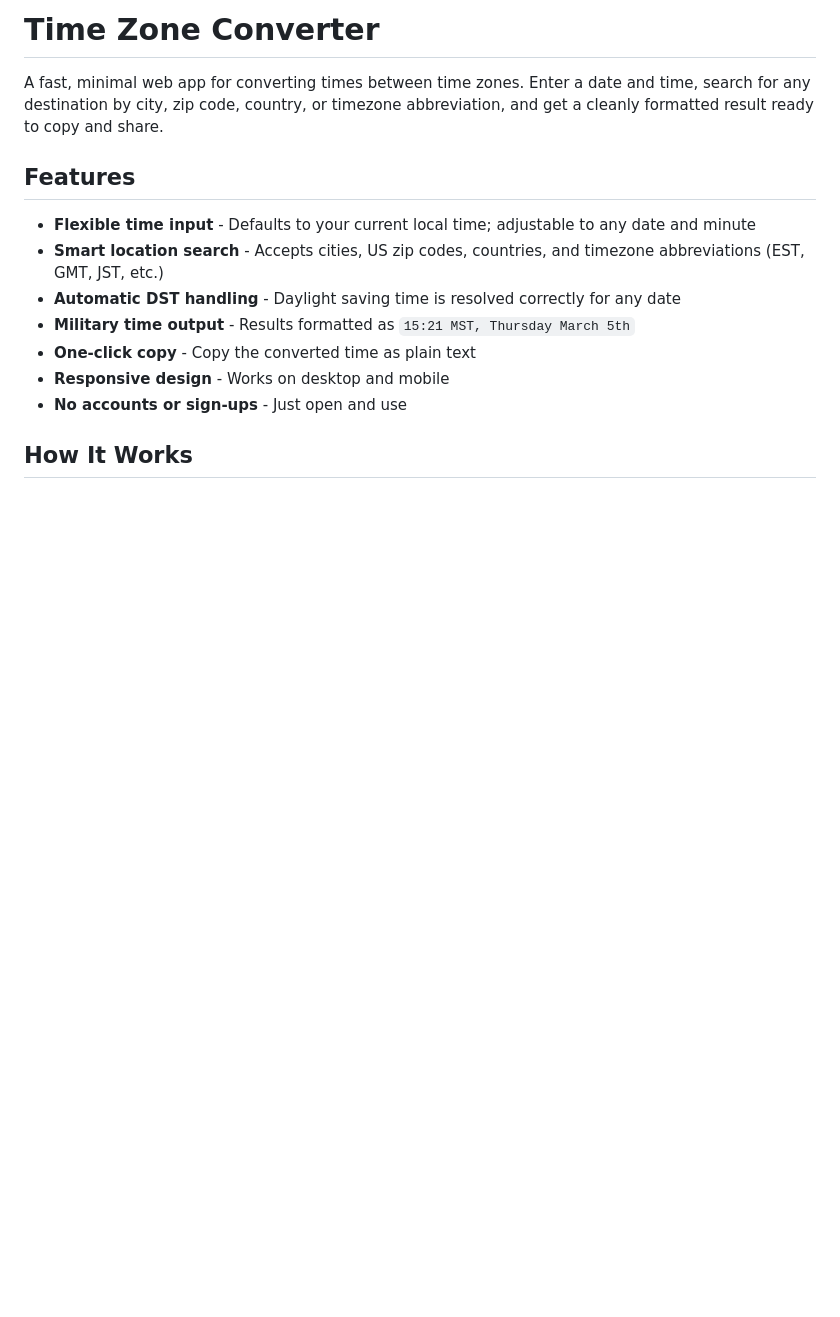
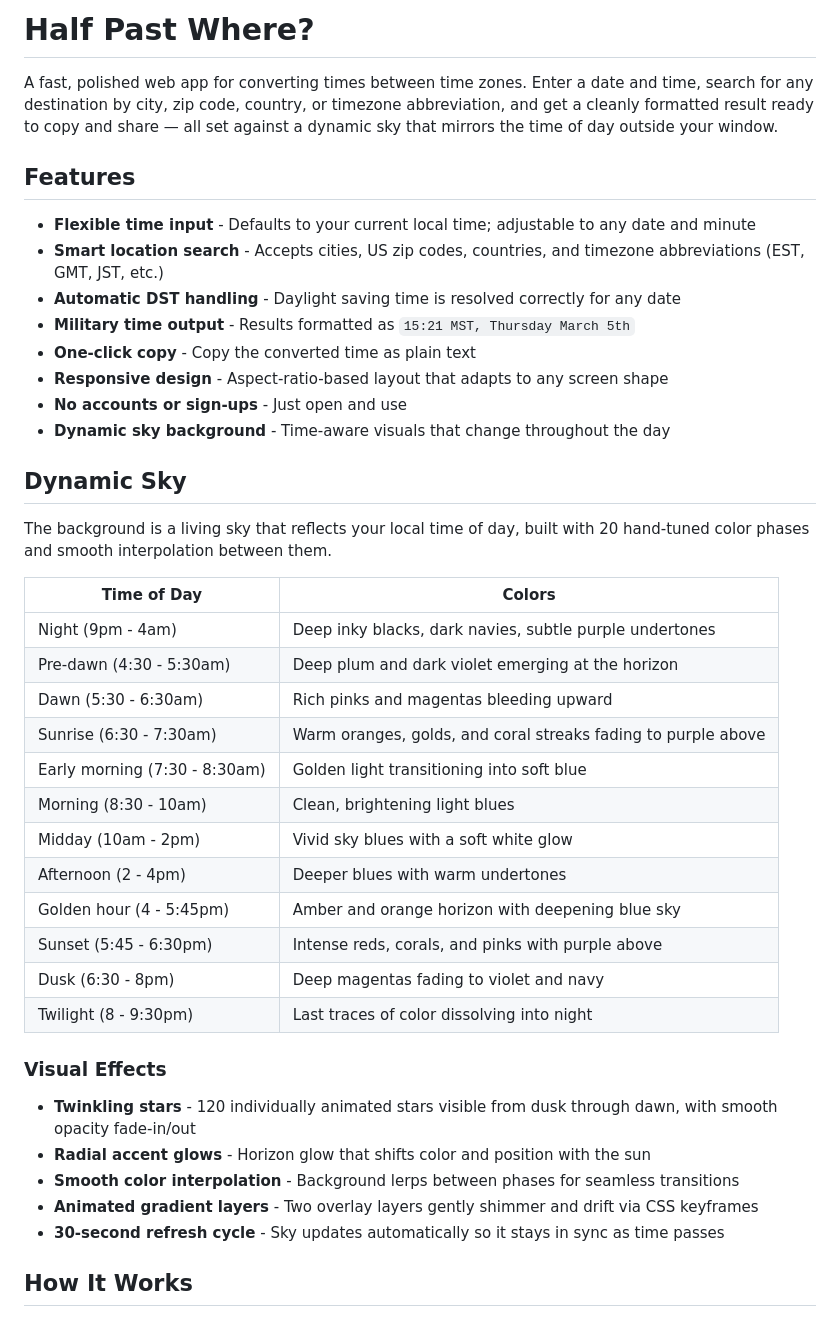
Before and after one commit to TheTrueProblematic/TimeZoneApp, a Markdown page: README.md, the part around the change. Drawn GitHub-style; blank space fills up the shorter version.

```diff
--- a/README.md
+++ b/README.md
@@ -1,6 +1,6 @@
-# Time Zone Converter
+# Half Past Where?
 
-A fast, minimal web app for converting times between time zones. Enter a date and time, search for any destination by city, zip code, country, or timezone abbreviation, and get a cleanly formatted result ready to copy and share.
+A fast, polished web app for converting times between time zones. Enter a date and time, search for any destination by city, zip code, country, or timezone abbreviation, and get a cleanly formatted result ready to copy and share — all set against a dynamic sky that mirrors the time of day outside your window.
 
 ## Features
 
@@ -9,8 +9,36 @@ A fast, minimal web app for converting times between time zones. Enter a date an
 - **Automatic DST handling** - Daylight saving time is resolved correctly for any date
 - **Military time output** - Results formatted as `15:21 MST, Thursday March 5th`
 - **One-click copy** - Copy the converted time as plain text
-- **Responsive design** - Works on desktop and mobile
+- **Responsive design** - Aspect-ratio-based layout that adapts to any screen shape
 - **No accounts or sign-ups** - Just open and use
+- **Dynamic sky background** - Time-aware visuals that change throughout the day
+
+## Dynamic Sky
+
+The background is a living sky that reflects your local time of day, built with 20 hand-tuned color phases and smooth interpolation between them.
+
+| Time of Day | Colors |
+|---|---|
+| Night (9pm - 4am) | Deep inky blacks, dark navies, subtle purple undertones |
+| Pre-dawn (4:30 - 5:30am) | Deep plum and dark violet emerging at the horizon |
+| Dawn (5:30 - 6:30am) | Rich pinks and magentas bleeding upward |
+| Sunrise (6:30 - 7:30am) | Warm oranges, golds, and coral streaks fading to purple above |
+| Early morning (7:30 - 8:30am) | Golden light transitioning into soft blue |
+| Morning (8:30 - 10am) | Clean, brightening light blues |
+| Midday (10am - 2pm) | Vivid sky blues with a soft white glow |
+| Afternoon (2 - 4pm) | Deeper blues with warm undertones |
+| Golden hour (4 - 5:45pm) | Amber and orange horizon with deepening blue sky |
+| Sunset (5:45 - 6:30pm) | Intense reds, corals, and pinks with purple above |
+| Dusk (6:30 - 8pm) | Deep magentas fading to violet and navy |
+| Twilight (8 - 9:30pm) | Last traces of color dissolving into night |
+
+### Visual Effects
+
+- **Twinkling stars** - 120 individually animated stars visible from dusk through dawn, with smooth opacity fade-in/out
+- **Radial accent glows** - Horizon glow that shifts color and position with the sun
+- **Smooth color interpolation** - Background lerps between phases for seamless transitions
+- **Animated gradient layers** - Two overlay layers gently shimmer and drift via CSS keyframes
+- **30-second refresh cycle** - Sky updates automatically so it stays in sync as time passes
 
 ## How It Works
 
```
